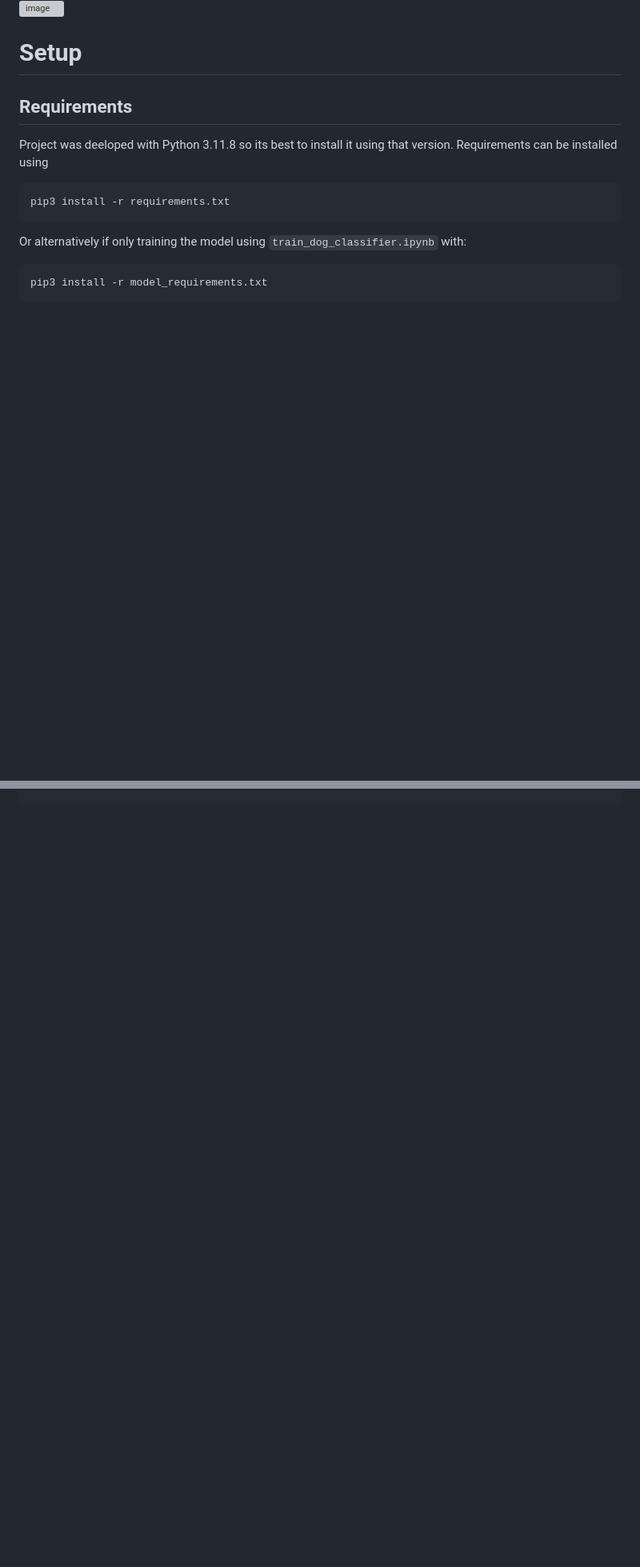
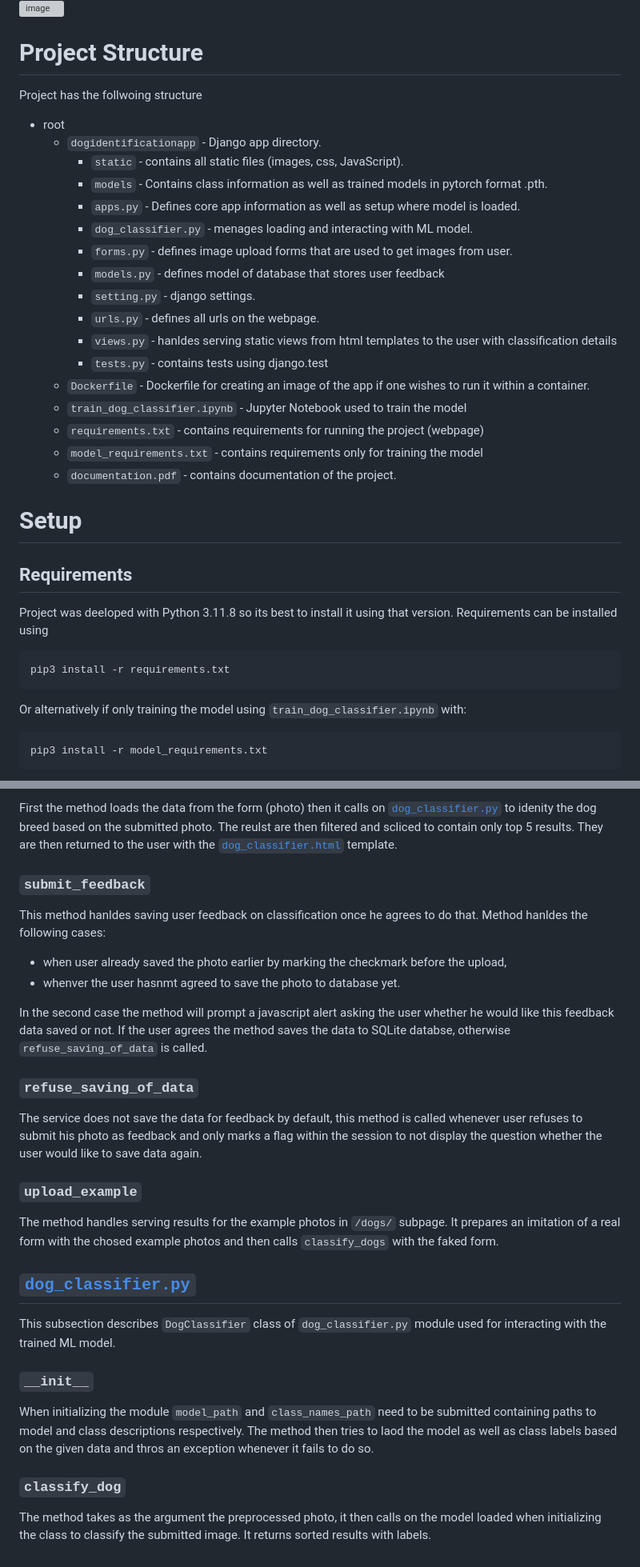
Before and after one commit to AR621/Dog-Identification-Service, a Markdown page: README.md, 2 parts joined by grey strips. Shown: that part at 80% size. GitHub-like rendering; blank space fills up the shorter version; grey boxes are pictures that could not be loaded.

```diff
--- a/README.md
+++ b/README.md
@@ -5,6 +5,28 @@ This is a django web app project that connects ML model trained using pytorch wi
 
 ![image](./img/homepage.png)
 ![image](./img/dog-classifier.png)
+
+# Project Structure
+
+Project has the follwoing structure
+- root
+    - `dogidentificationapp` - Django app directory.
+        - `static` - contains all static files (images, css, JavaScript).
+        - `models` - Contains class information as well as trained models in pytorch format .pth.
+        - `apps.py` - Defines core app information as well as setup where model is loaded.
+        - `dog_classifier.py` - menages loading and interacting with ML model.
+        - `forms.py` - defines image upload forms that are used to get images from user.
+        - `models.py` - defines model of database that stores user feedback
+        - `setting.py` - django settings.
+        - `urls.py` - defines all urls on the webpage.
+        - `views.py` - hanldes serving static views from html templates to the user with classification details
+        - `tests.py` - contains tests using django.test
+    - `Dockerfile` - Dockerfile for creating an image of the app if one wishes to run it within a container.
+    - `train_dog_classifier.ipynb` - Jupyter Notebook used to train the model
+    - `requirements.txt` - contains requirements for running the project (webpage)
+    - `model_requirements.txt` - contains requirements only for training the model
+    - `documentation.pdf` - contains documentation of the project.
+
 
 # Setup
 
@@ -44,0 +95,29 @@ docker build -t <TAG> -f Dockerfile .
+First the method loads the data from the form (photo) then it calls on [`dog_classifier.py`](dogidentificationapp/dog_classifier.py) to idenity the dog breed based on the submitted photo. The reulst are then filtered and scliced to contain only top 5 results. They are then returned to the user with the [`dog_classifier.html`](dogidentificationapp/templates/dog_classifier.html) template.
+
+### `submit_feedback`
+
+This method hanldes saving user feedback on classification once he agrees to do that. Method hanldes the following cases:
+- when user already saved the photo earlier by marking the checkmark before the upload,
+- whenver the user hasnmt agreed to save the photo to database yet.
+
+In the second case the method will prompt a javascript alert asking the user whether he would like this feedback data saved or not. If the user agrees the method saves the data to SQLite databse, otherwise `refuse_saving_of_data` is called.
+
+### `refuse_saving_of_data`
+
+The service does not save the data for feedback by default, this method is called whenever user refuses to submit his photo as feedback and only marks a flag within the session to not display the question whether the user would like to save data again.
+
+### `upload_example`
+
+The method handles serving results for the example photos in `/dogs/` subpage. It prepares an imitation of a real form with the chosed example photos and then calls `classify_dogs` with the faked form.
+
+## [`dog_classifier.py`](dogidentificationapp/dog_classifier.py)
+
+This subsection describes `DogClassifier` class of `dog_classifier.py` module used for interacting with the trained ML model.
+
+### `__init__`
+
+When initializing the module `model_path` and `class_names_path` need to be submitted containing paths to model and class descriptions respectively. The method then tries to laod the model as well as class labels based on the given data and thros an exception whenever it fails to do so.
+
+### `classify_dog`
+
+The method takes as the argument the preprocessed photo, it then calls on the model loaded when initializing the class to classify the submitted image. It returns sorted results with labels.
```
Also changed, not shown: other parts of README.md (+28 -0 lines), img/DIS-Architecture_dark.png (added), 1 other file.
